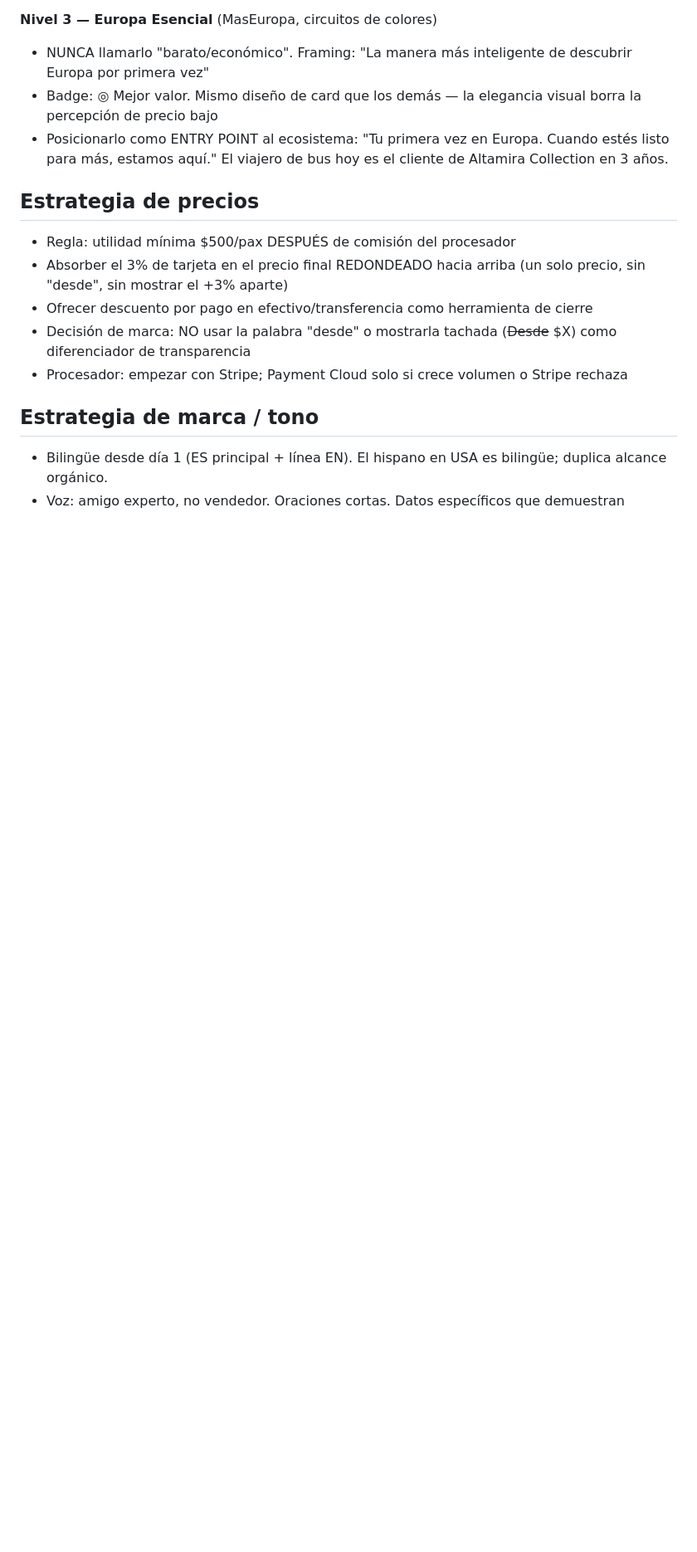
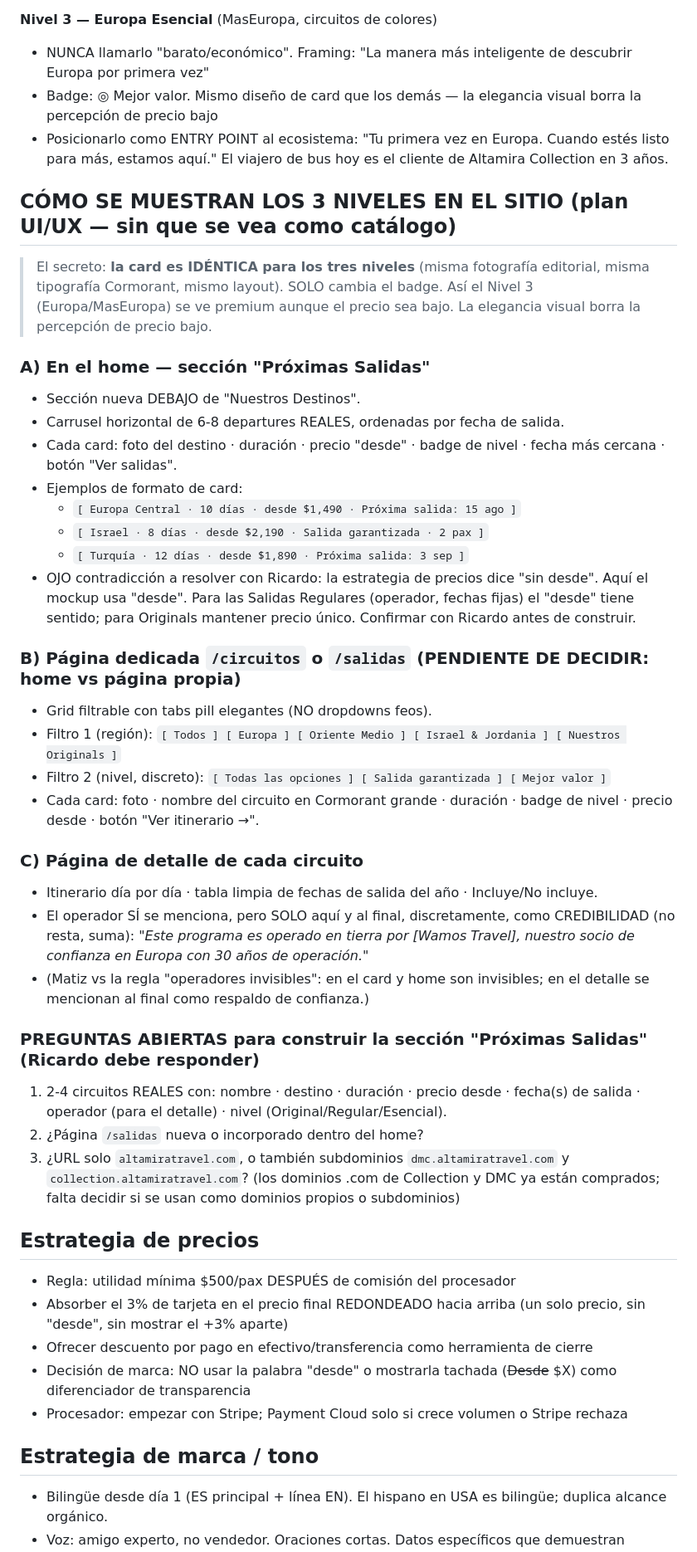
Before and after one commit to ricardolb1086/altamira-travel, a Markdown page: CONTEXTO-ALTAMIRA.md, the part around one of its changes. Shown at 83% size. Rendered like a GitHub page; blank space fills up the shorter version.

Commit message:
docs: agregar plan UI/UX de los 3 niveles (Próximas Salidas, /salidas, detalle)
Captura el plan de implementación visual que faltaba: sección carrusel
"Próximas Salidas" en home, página /circuitos filtrable con tabs pill,
spec de card unificada, mención de operador como credibilidad en detalle,
y las 3 preguntas abiertas para arrancar (circuitos reales, home vs página,
subdominios).

Co-Authored-By: Claude Opus 4.8 <noreply@anthropic.com>

```diff
--- a/CONTEXTO-ALTAMIRA.md
+++ b/CONTEXTO-ALTAMIRA.md
@@ -107,6 +108,35 @@ La marca enmarca el producto, no al revés. NUNCA vendemos "un circuito de Wamos
 - Badge: ◎ Mejor valor. Mismo diseño de card que los demás — la elegancia visual borra la percepción de precio bajo
 - Posicionarlo como ENTRY POINT al ecosistema: "Tu primera vez en Europa. Cuando estés listo para más, estamos aquí." El viajero de bus hoy es el cliente de Altamira Collection en 3 años.
 
+## CÓMO SE MUESTRAN LOS 3 NIVELES EN EL SITIO (plan UI/UX — sin que se vea como catálogo)
+> El secreto: **la card es IDÉNTICA para los tres niveles** (misma fotografía editorial, misma tipografía Cormorant, mismo layout). SOLO cambia el badge. Así el Nivel 3 (Europa/MasEuropa) se ve premium aunque el precio sea bajo. La elegancia visual borra la percepción de precio bajo.
+
+### A) En el home — sección "Próximas Salidas"
+- Sección nueva DEBAJO de "Nuestros Destinos".
+- Carrusel horizontal de 6-8 departures REALES, ordenadas por fecha de salida.
+- Cada card: foto del destino · duración · precio "desde" · badge de nivel · fecha más cercana · botón "Ver salidas".
+- Ejemplos de formato de card:
+  - `[ Europa Central · 10 días · desde $1,490 · Próxima salida: 15 ago ]`
+  - `[ Israel · 8 días · desde $2,190 · Salida garantizada · 2 pax ]`
+  - `[ Turquía · 12 días · desde $1,890 · Próxima salida: 3 sep ]`
+- OJO contradicción a resolver con Ricardo: la estrategia de precios dice "sin desde". Aquí el mockup usa "desde". Para las Salidas Regulares (operador, fechas fijas) el "desde" tiene sentido; para Originals mantener precio único. Confirmar con Ricardo antes de construir.
+
+### B) Página dedicada `/circuitos` o `/salidas` (PENDIENTE DE DECIDIR: home vs página propia)
+- Grid filtrable con tabs pill elegantes (NO dropdowns feos).
+- Filtro 1 (región): `[ Todos ] [ Europa ] [ Oriente Medio ] [ Israel & Jordania ] [ Nuestros Originals ]`
+- Filtro 2 (nivel, discreto): `[ Todas las opciones ] [ Salida garantizada ] [ Mejor valor ]`
+- Cada card: foto · nombre del circuito en Cormorant grande · duración · badge de nivel · precio desde · botón "Ver itinerario →".
+
+### C) Página de detalle de cada circuito
+- Itinerario día por día · tabla limpia de fechas de salida del año · Incluye/No incluye.
+- El operador SÍ se menciona, pero SOLO aquí y al final, discretamente, como CREDIBILIDAD (no resta, suma): *"Este programa es operado en tierra por [Wamos Travel], nuestro socio de confianza en Europa con 30 años de operación."*
+- (Matiz vs la regla "operadores invisibles": en el card y home son invisibles; en el detalle se mencionan al final como respaldo de confianza.)
+
+### PREGUNTAS ABIERTAS para construir la sección "Próximas Salidas" (Ricardo debe responder)
+1. 2-4 circuitos REALES con: nombre · destino · duración · precio desde · fecha(s) de salida · operador (para el detalle) · nivel (Original/Regular/Esencial).
+2. ¿Página `/salidas` nueva o incorporado dentro del home?
+3. ¿URL solo `altamiratravel.com`, o también subdominios `dmc.altamiratravel.com` y `collection.altamiratravel.com`? (los dominios .com de Collection y DMC ya están comprados; falta decidir si se usan como dominios propios o subdominios)
+
 ## Estrategia de precios
 - Regla: utilidad mínima $500/pax DESPUÉS de comisión del procesador
 - Absorber el 3% de tarjeta en el precio final REDONDEADO hacia arriba (un solo precio, sin "desde", sin mostrar el +3% aparte)
```
Also changed, not shown: other parts of CONTEXTO-ALTAMIRA.md (+1 -0 lines).
